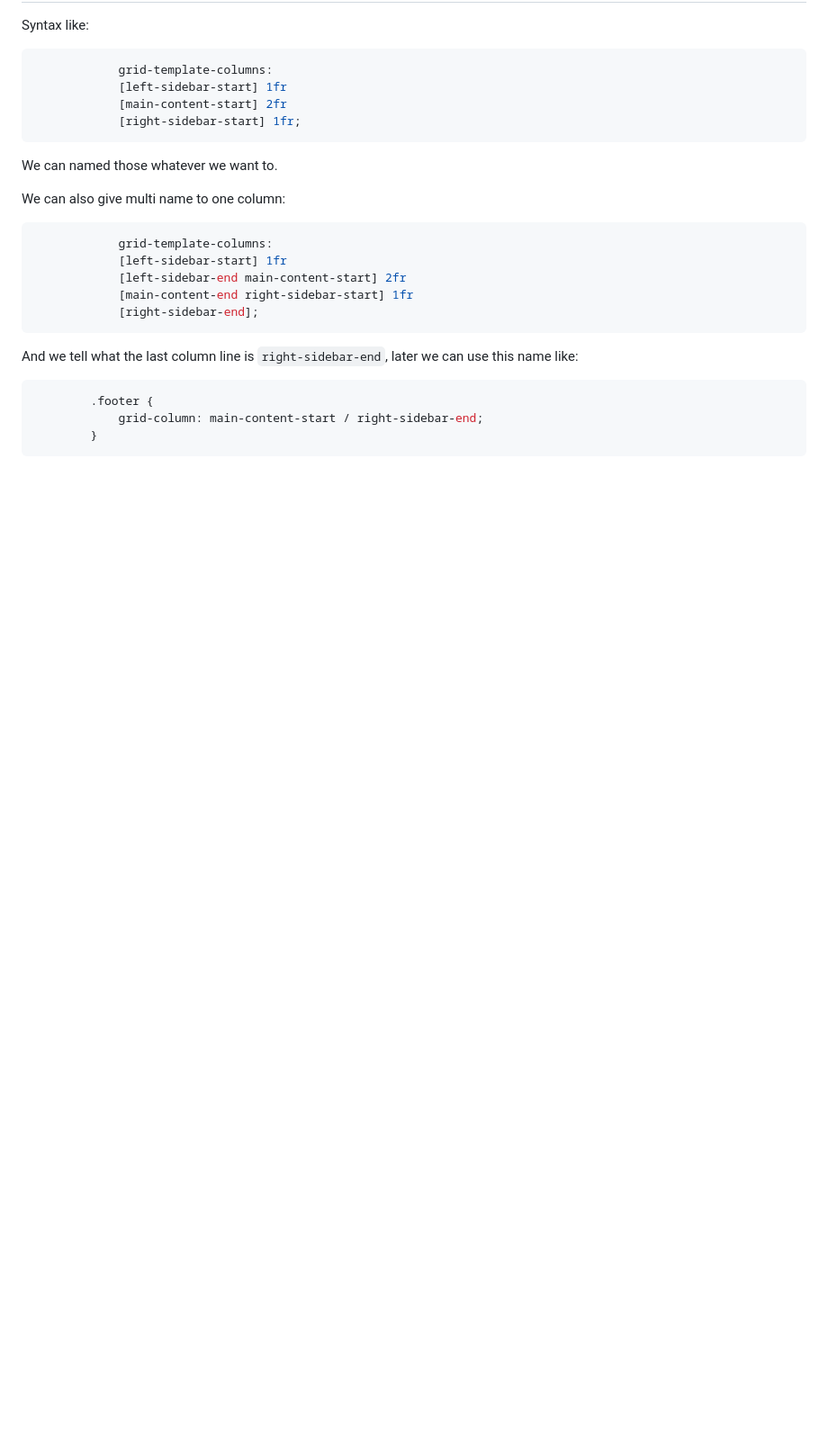
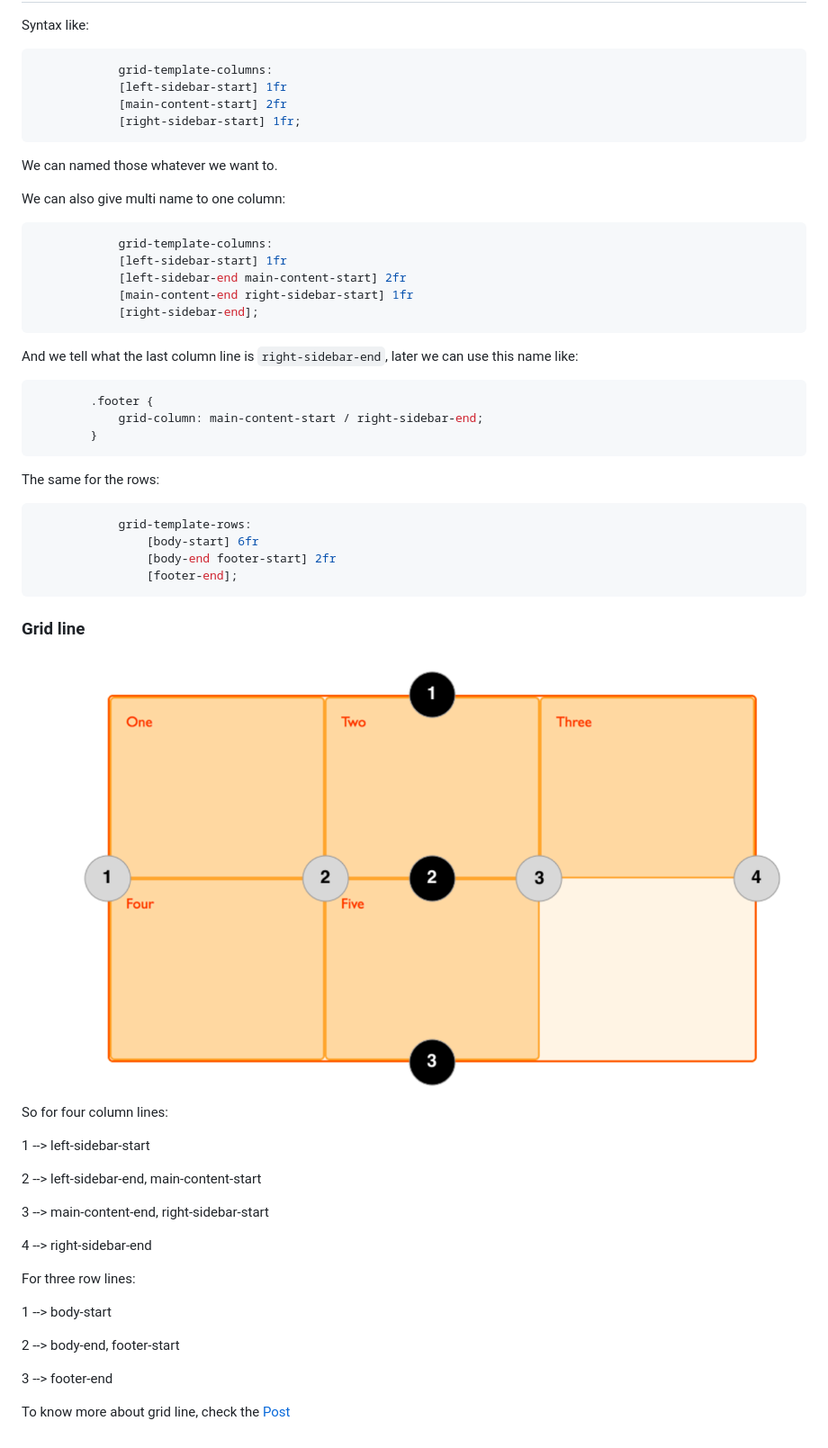
Before and after one commit to zhentian-wan/grid-layout-demo, a Markdown page: lessones/04-ss-describe-a-grid-layout-using-named-grid-lines/README.md, the part around the change. Shown: that part at 90% size. Drawn GitHub-style; pictures changed too: images/grid-line.png (added); blank space fills up the shorter version.

````diff
--- a/lessones/04-ss-describe-a-grid-layout-using-named-grid-lines/README.md
+++ b/lessones/04-ss-describe-a-grid-layout-using-named-grid-lines/README.md
@@ -23,3 +23,33 @@ And we tell what the last column line is `right-sidebar-end`, later we can use t
             grid-column: main-content-start / right-sidebar-end;
         }
 ```
+
+The same for the rows:
+```css
+            grid-template-rows:
+                [body-start] 6fr
+                [body-end footer-start] 2fr
+                [footer-end];
+```
+
+### Grid line
+![named grid line](../../images/grid-line.png)
+So for four column lines:
+
+1 --> left-sidebar-start
+
+2 --> left-sidebar-end, main-content-start
+
+3 --> main-content-end, right-sidebar-start
+
+4 --> right-sidebar-end
+
+For three row lines:
+
+1 --> body-start
+
+2 --> body-end, footer-start
+
+3 --> footer-end
+
+To know more about grid line, check the [Post](https://developer.mozilla.org/en-US/docs/Web/CSS/CSS_Grid_Layout/Basic_Concepts_of_Grid_Layout#Grid_Tracks)
````
